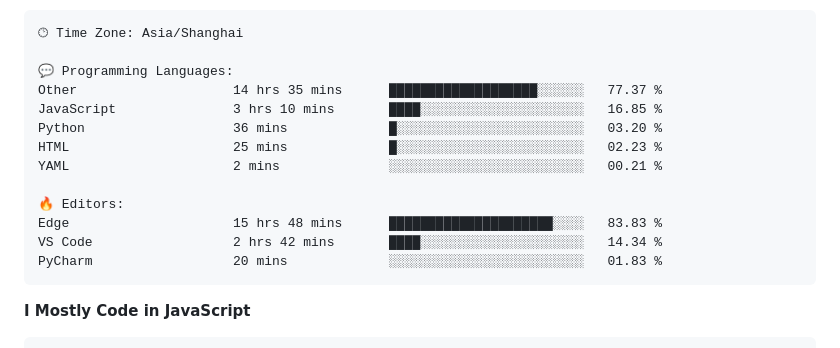
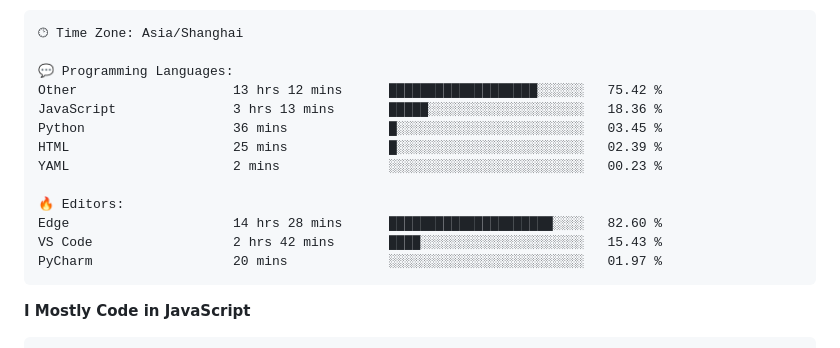
Before and after one commit to CikeyQi/CikeyQi, a Markdown page: README.md, the part around one of its changes. GitHub-like rendering.

Commit message:
Updated with Dev Metrics

````diff
--- a/README.md
+++ b/README.md
@@ -37,16 +37,16 @@
 🕑︎ Time Zone: Asia/Shanghai
 
 💬 Programming Languages:
-Other                    14 hrs 35 mins      ███████████████████░░░░░░   77.37 %
-JavaScript               3 hrs 10 mins       ████░░░░░░░░░░░░░░░░░░░░░   16.85 %
-Python                   36 mins             █░░░░░░░░░░░░░░░░░░░░░░░░   03.20 %
-HTML                     25 mins             █░░░░░░░░░░░░░░░░░░░░░░░░   02.23 %
-YAML                     2 mins              ░░░░░░░░░░░░░░░░░░░░░░░░░   00.21 %
+Other                    13 hrs 12 mins      ███████████████████░░░░░░   75.42 %
+JavaScript               3 hrs 13 mins       █████░░░░░░░░░░░░░░░░░░░░   18.36 %
+Python                   36 mins             █░░░░░░░░░░░░░░░░░░░░░░░░   03.45 %
+HTML                     25 mins             █░░░░░░░░░░░░░░░░░░░░░░░░   02.39 %
+YAML                     2 mins              ░░░░░░░░░░░░░░░░░░░░░░░░░   00.23 %
 
 🔥 Editors:
-Edge                     15 hrs 48 mins      █████████████████████░░░░   83.83 %
-VS Code                  2 hrs 42 mins       ████░░░░░░░░░░░░░░░░░░░░░   14.34 %
-PyCharm                  20 mins             ░░░░░░░░░░░░░░░░░░░░░░░░░   01.83 %
+Edge                     14 hrs 28 mins      █████████████████████░░░░   82.60 %
+VS Code                  2 hrs 42 mins       ████░░░░░░░░░░░░░░░░░░░░░   15.43 %
+PyCharm                  20 mins             ░░░░░░░░░░░░░░░░░░░░░░░░░   01.97 %
 ```
 
 **I Mostly Code in JavaScript**
````
Also changed, not shown: other parts of README.md (+1 -1 lines).
